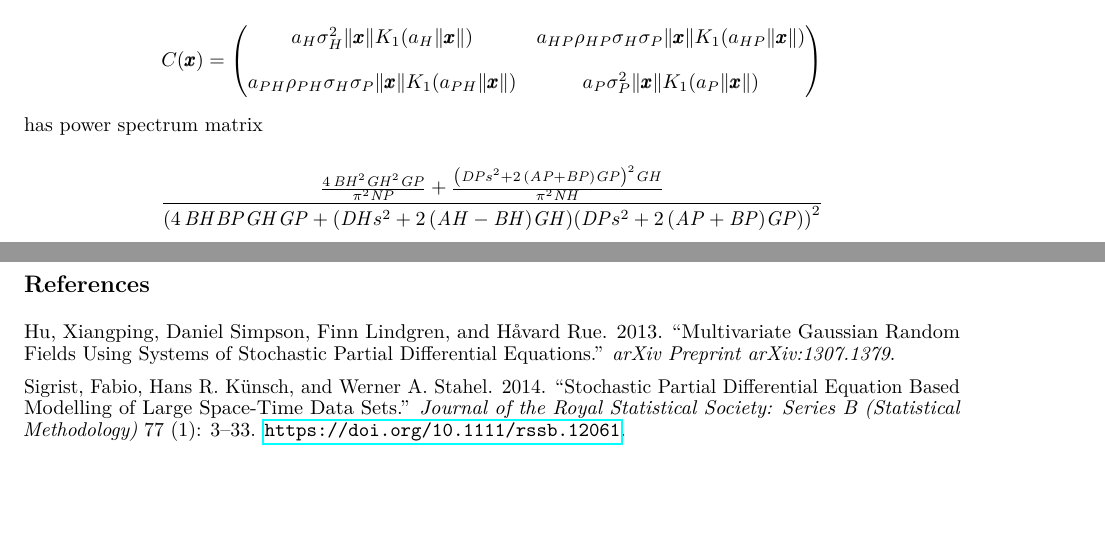
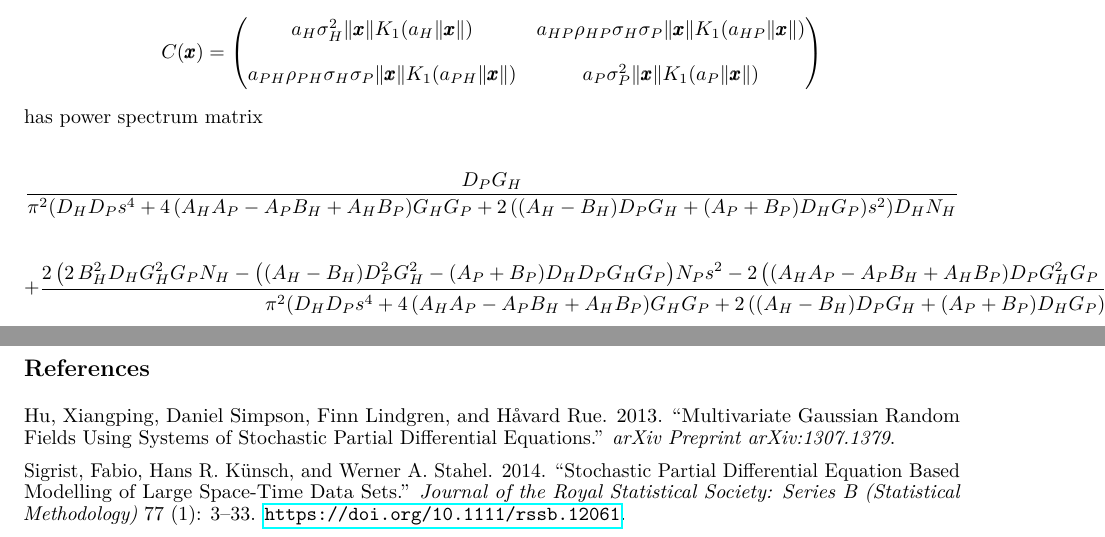
Before and after one commit to bobweek/genomic-sign-coev-cont-sp, a LaTeX paper (Phenotypic/Phenotypic.tex): two parts of pages 8 and 9 of 9, joined at a grey line, cut so that both start at the same text, the shorter picture padded with empty space. The pictures show the PDF file Phenotypic/Phenotypic.pdf that the author committed with the source.

Commit message:
inverse fourier

```diff
--- a/Phenotypic/Phenotypic.tex
+++ b/Phenotypic/Phenotypic.tex
@@ -667,7 +667,9 @@ The Matern covariance matrix function
 
 has power spectrum matrix
 
-\[\frac{\frac{4 \, \mathit{BH}^{2} \mathit{GH}^{2} \mathit{GP}}{\pi^{2} \mathit{NP}} + \frac{{\left(\mathit{DP} s^{2} + 2 \, {\left(\mathit{AP} + \mathit{BP}\right)} \mathit{GP}\right)}^{2} \mathit{GH}}{\pi^{2} \mathit{NH}}}{{\left(4 \, \mathit{BH} \mathit{BP} \mathit{GH} \mathit{GP} + {\left(\mathit{DH} s^{2} + 2 \, {\left(\mathit{AH} - \mathit{BH}\right)} \mathit{GH}\right)} {\left(\mathit{DP} s^{2} + 2 \, {\left(\mathit{AP} + \mathit{BP}\right)} \mathit{GP}\right)}\right)}^{2}}\]
+\[\frac{D_P G_H}{\pi^{2} {\left(D_H D_P s^{4} + 4 \, {\left(A_H A_P - A_P B_H + A_H B_P\right)} G_H G_P + 2 \, {\left({\left(A_H - B_H\right)} D_P G_H + {\left(A_P + B_P\right)} D_H G_P\right)} s^{2}\right)} D_H N_H}\]
+
+\[+ \frac{2 \, {\left(2 \, B_H^{2} D_H G_H^{2} G_P N_H - {\left({\left(A_H - B_H\right)} D_P^{2} G_H^{2} - {\left(A_P + B_P\right)} D_H D_P G_H G_P\right)} N_P s^{2} - 2 \, {\left({\left(A_H A_P - A_P B_H + A_H B_P\right)} D_P G_H^{2} G_P - {\left(A_P^{2} + 2 \, A_P B_P + B_P^{2}\right)} D_H G_H G_P^{2}\right)} N_P\right)}}{\pi^{2} {\left(D_H D_P s^{4} + 4 \, {\left(A_H A_P - A_P B_H + A_H B_P\right)} G_H G_P + 2 \, {\left({\left(A_H - B_H\right)} D_P G_H + {\left(A_P + B_P\right)} D_H G_P\right)} s^{2}\right)}^{2} D_H N_H N_P}\]
 
 \newpage
 
```
Also changed, not shown: Phenotypic/Phenotypic.pdf, 1 other file.
